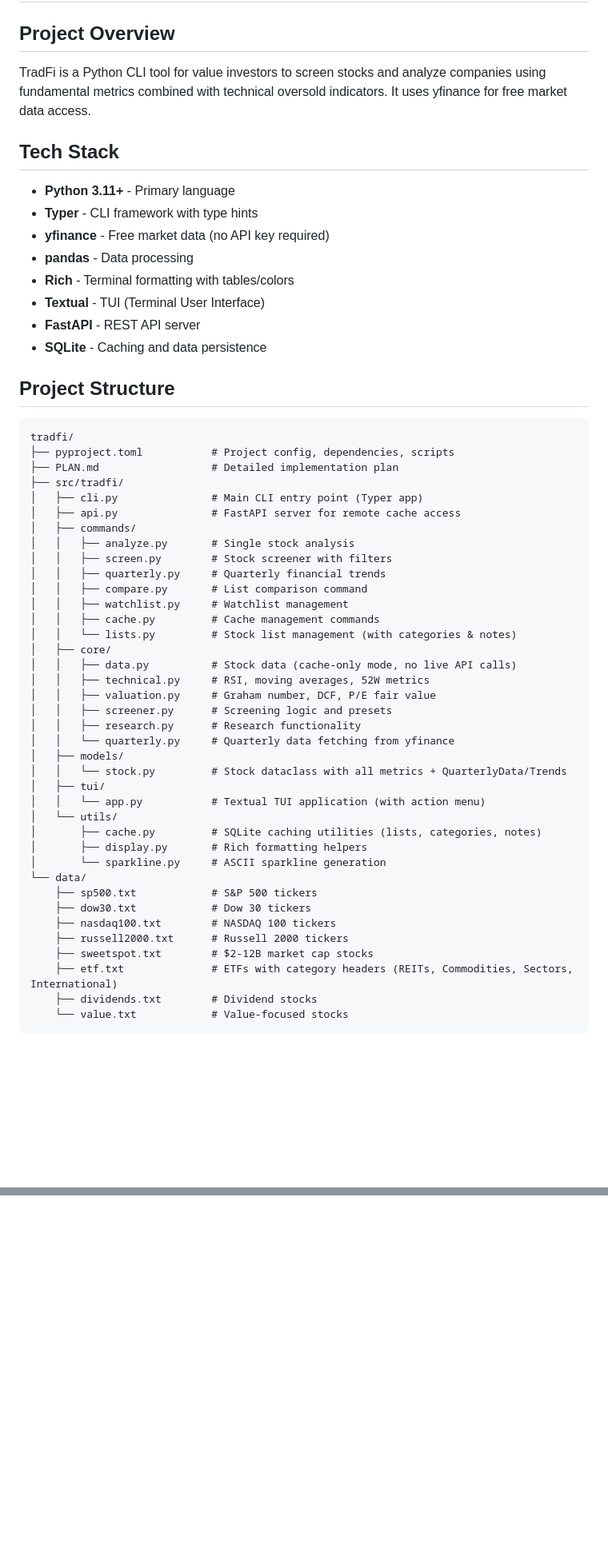
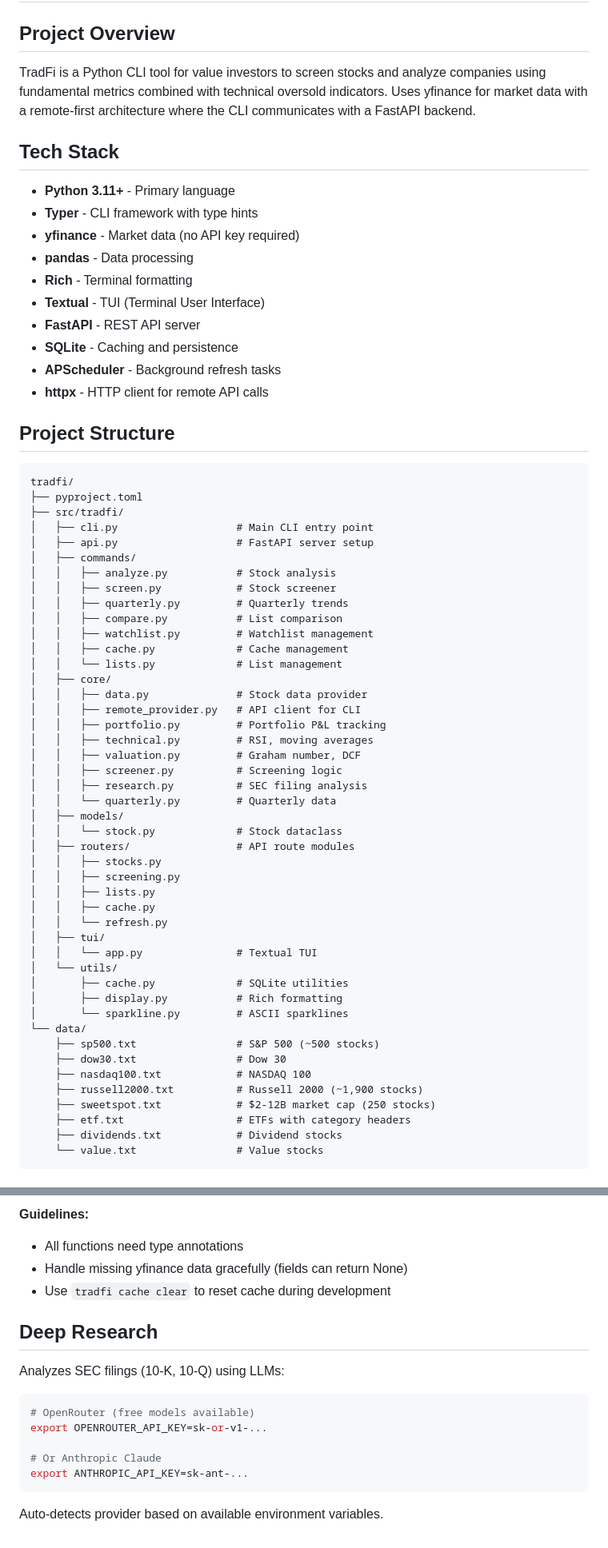
Before and after one commit to eullrich/tradfi, a Markdown page: CLAUDE.md, 2 parts joined by grey strips. Shown at 80% size. GitHub-like rendering; blank space fills up the shorter version.

````diff
--- a/CLAUDE.md
+++ b/CLAUDE.md
@@ -2,58 +2,67 @@
 
 ## Project Overview
 
-TradFi is a Python CLI tool for value investors to screen stocks and analyze companies using fundamental metrics combined with technical oversold indicators. It uses yfinance for free market data access.
+TradFi is a Python CLI tool for value investors to screen stocks and analyze companies using fundamental metrics combined with technical oversold indicators. Uses yfinance for market data with a remote-first architecture where the CLI communicates with a FastAPI backend.
 
 ## Tech Stack
 
 - **Python 3.11+** - Primary language
 - **Typer** - CLI framework with type hints
-- **yfinance** - Free market data (no API key required)
+- **yfinance** - Market data (no API key required)
 - **pandas** - Data processing
-- **Rich** - Terminal formatting with tables/colors
+- **Rich** - Terminal formatting
 - **Textual** - TUI (Terminal User Interface)
 - **FastAPI** - REST API server
-- **SQLite** - Caching and data persistence
+- **SQLite** - Caching and persistence
+- **APScheduler** - Background refresh tasks
+- **httpx** - HTTP client for remote API calls
 
 ## Project Structure
 
 ```
 tradfi/
-├── pyproject.toml           # Project config, dependencies, scripts
-├── PLAN.md                  # Detailed implementation plan
+├── pyproject.toml
 ├── src/tradfi/
-│   ├── cli.py               # Main CLI entry point (Typer app)
-│   ├── api.py               # FastAPI server for remote cache access
+│   ├── cli.py                   # Main CLI entry point
+│   ├── api.py                   # FastAPI server setup
 │   ├── commands/
-│   │   ├── analyze.py       # Single stock analysis
-│   │   ├── screen.py        # Stock screener with filters
-│   │   ├── quarterly.py     # Quarterly financial trends
-│   │   ├── compare.py       # List comparison command
-│   │   ├── watchlist.py     # Watchlist management
-│   │   ├── cache.py         # Cache management commands
-│   │   └── lists.py         # Stock list management (with categories & notes)
+│   │   ├── analyze.py           # Stock analysis
+│   │   ├── screen.py            # Stock screener
+│   │   ├── quarterly.py         # Quarterly trends
+│   │   ├── compare.py           # List comparison
+│   │   ├── watchlist.py         # Watchlist management
+│   │   ├── cache.py             # Cache management
+│   │   └── lists.py             # List management
 │   ├── core/
-│   │   ├── data.py          # Stock data (cache-only mode, no live API calls)
-│   │   ├── technical.py     # RSI, moving averages, 52W metrics
-│   │   ├── valuation.py     # Graham number, DCF, P/E fair value
-│   │   ├── screener.py      # Screening logic and presets
-│   │   ├── research.py      # Research functionality
-│   │   └── quarterly.py     # Quarterly data fetching from yfinance
+│   │   ├── data.py              # Stock data provider
+│   │   ├── remote_provider.py   # API client for CLI
+│   │   ├── portfolio.py         # Portfolio P&L tracking
+│   │   ├── technical.py         # RSI, moving averages
+│   │   ├── valuation.py         # Graham number, DCF
+│   │   ├── screener.py          # Screening logic
+│   │   ├── research.py          # SEC filing analysis
+│   │   └── quarterly.py         # Quarterly data
 │   ├── models/
-│   │   └── stock.py         # Stock dataclass with all metrics + QuarterlyData/Trends
+│   │   └── stock.py             # Stock dataclass
+│   ├── routers/                 # API route modules
+│   │   ├── stocks.py
+│   │   ├── screening.py
+│   │   ├── lists.py
+│   │   ├── cache.py
+│   │   └── refresh.py
 │   ├── tui/
-│   │   └── app.py           # Textual TUI application (with action menu)
+│   │   └── app.py               # Textual TUI
 │   └── utils/
-│       ├── cache.py         # SQLite caching utilities (lists, categories, notes)
-│       ├── display.py       # Rich formatting helpers
-│       └── sparkline.py     # ASCII sparkline generation
+│       ├── cache.py             # SQLite utilities
+│       ├── display.py           # Rich formatting
+│       └── sparkline.py         # ASCII sparklines
 └── data/
-    ├── sp500.txt            # S&P 500 tickers
-    ├── dow30.txt            # Dow 30 tickers
-    ├── nasdaq100.txt        # NASDAQ 100 tickers
-    ├── russell2000.txt      # Russell 2000 tickers
-    ├── sweetspot.txt        # $2-12B market cap stocks
-    ├── etf.txt              # ETFs with category headers (REITs, Commodities, Sectors, International)
-    ├── dividends.txt        # Dividend stocks
-    └── value.txt            # Value-focused stocks
+    ├── sp500.txt                # S&P 500 (~500 stocks)
+    ├── dow30.txt                # Dow 30
+    ├── nasdaq100.txt            # NASDAQ 100
+    ├── russell2000.txt          # Russell 2000 (~1,900 stocks)
+    ├── sweetspot.txt            # $2-12B market cap (250 stocks)
+    ├── etf.txt                  # ETFs with category headers
+    ├── dividends.txt            # Dividend stocks
+    └── value.txt                # Value stocks
 ```
@@ -264,0 +224,18 @@ SQLite database at `~/.tradfi/cache.db` contains:
+**Guidelines:**
+- All functions need type annotations
+- Handle missing yfinance data gracefully (fields can return None)
+- Use `tradfi cache clear` to reset cache during development
+
+## Deep Research
+
+Analyzes SEC filings (10-K, 10-Q) using LLMs:
+
+```bash
+# OpenRouter (free models available)
+export OPENROUTER_API_KEY=sk-or-v1-...
+
+# Or Anthropic Claude
+export ANTHROPIC_API_KEY=sk-ant-...
+```
+
+Auto-detects provider based on available environment variables.
````
Also changed, not shown: other parts of CLAUDE.md (+112 -162 lines).
